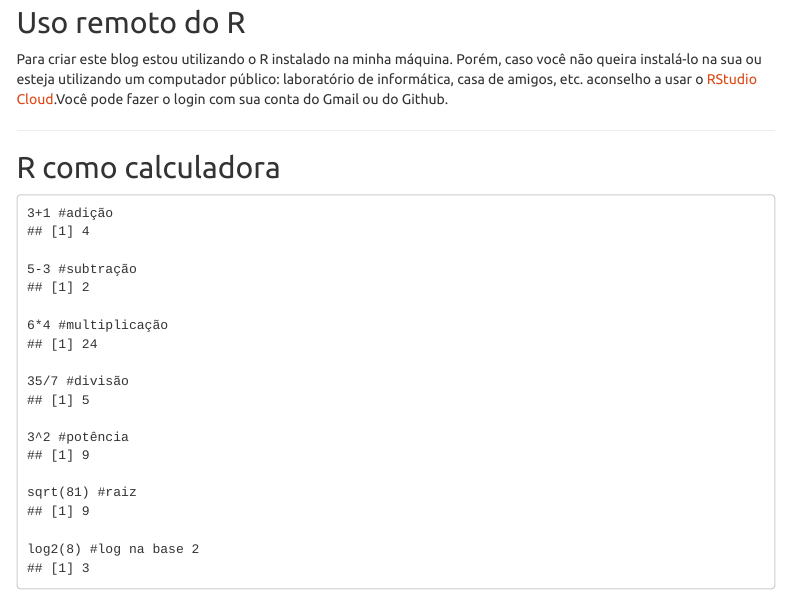
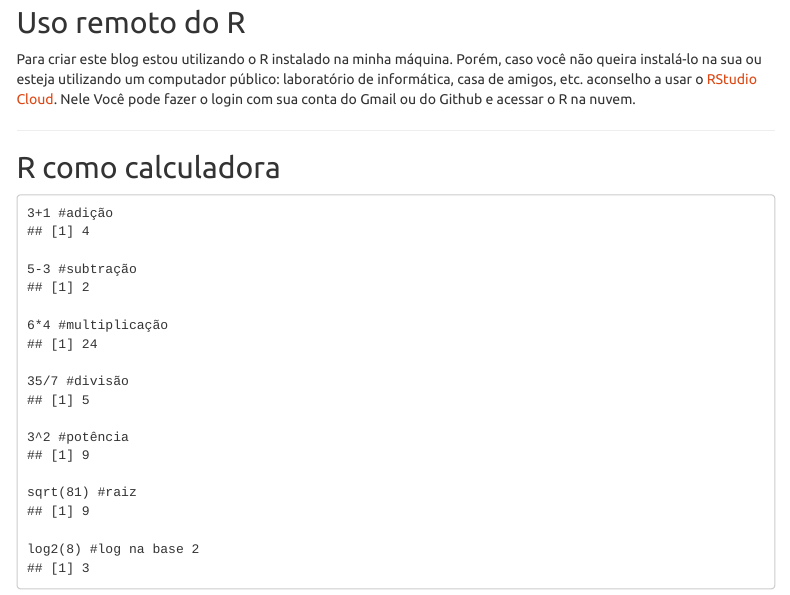
Before and after one commit to remsaladeaula/site_pessoal, an R Markdown document (index.Rmd): the page in a window 1100 px wide, from 280 px down. The pictures show the output file index.html that the author committed with the source, opened offline; library style sheets and scripts come from the installed R packages; menus at the side of the page are left out.

Commit message:
Add files via upload
Signed-off-by: remsaladeaula <165908751+remsaladeaula@users.noreply.github.com>

```diff
--- a/index.Rmd
+++ b/index.Rmd
@@ -22,7 +22,7 @@ Neste blog pretendo dar *insights* para que professores possam utilizar a lingua
 
 ## Uso remoto do R
 
-Para criar este blog estou utilizando o R instalado na minha máquina. Porém, caso você não queira instalá-lo na sua ou esteja utilizando um computador público: laboratório de informática, casa de amigos, etc. aconselho a usar o [RStudio Cloud](https://posit.cloud/).Você pode fazer o login com sua conta do Gmail ou do Github.
+Para criar este blog estou utilizando o R instalado na minha máquina. Porém, caso você não queira instalá-lo na sua ou esteja utilizando um computador público: laboratório de informática, casa de amigos, etc. aconselho a usar o [RStudio Cloud](https://posit.cloud/). Nele Você pode fazer o login com sua conta do Gmail ou do Github e acessar o R na nuvem.
 
 ---
 
```
Also changed, not shown: index.html.
